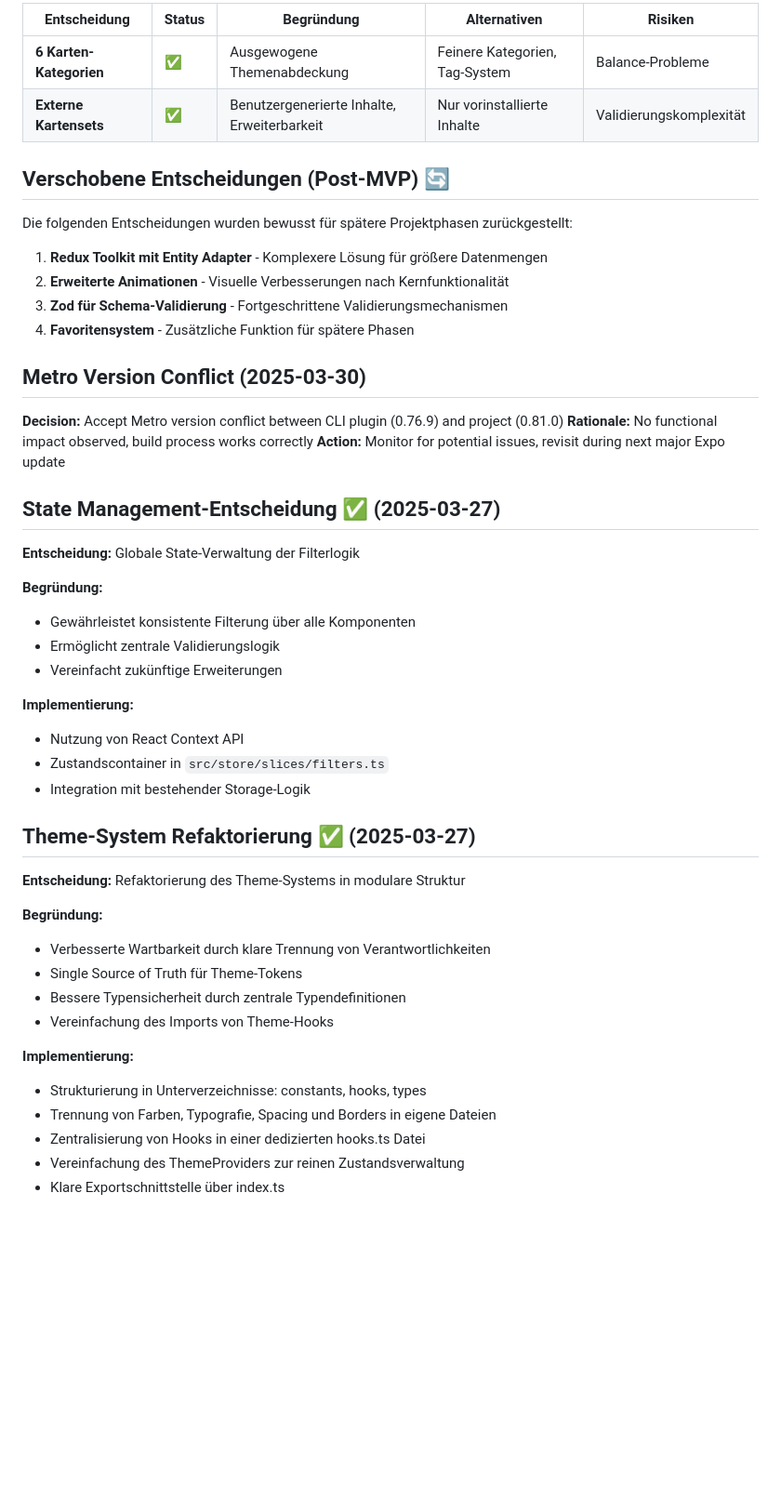
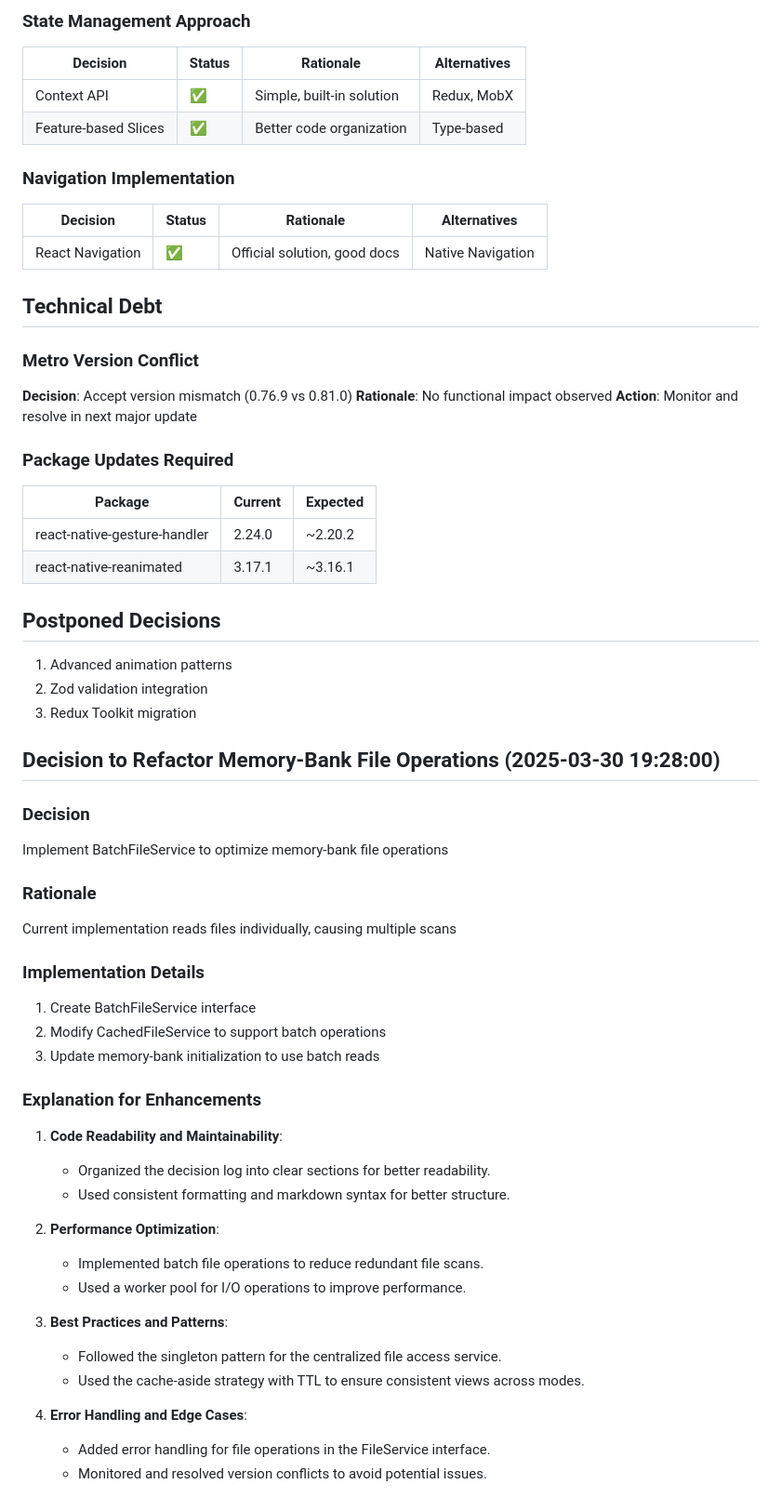
Before and after one commit to darolishes/BondBridge, a Markdown page: memory-bank/decisionLog.md, the part around the change printed below. Shown: that part at 93% size. GitHub-like rendering; blank space fills up the shorter version.

Commit message:
Improve decisionLog.md based on provided suggestions

```diff
--- a/memory-bank/decisionLog.md
+++ b/memory-bank/decisionLog.md
@@ -140,55 +84,71 @@ Kombination aus react-native-gesture-handler und Reanimated ermöglicht 60 FPS A
 
-| Entscheidung            | Status | Begründung                                  | Alternativen                   | Risiken                 |
-| ----------------------- | ------ | ------------------------------------------- | ------------------------------ | ----------------------- |
-| **6 Karten-Kategorien** | ✅     | Ausgewogene Themenabdeckung                 | Feinere Kategorien, Tag-System | Balance-Probleme        |
-| **Externe Kartensets**  | ✅     | Benutzergenerierte Inhalte, Erweiterbarkeit | Nur vorinstallierte Inhalte    | Validierungskomplexität |
+### State Management Approach
 
-## Verschobene Entscheidungen (Post-MVP) 🔄
+| Decision             | Status | Rationale                 | Alternatives |
+| -------------------- | ------ | ------------------------- | ------------ |
+| Context API          | ✅     | Simple, built-in solution | Redux, MobX  |
+| Feature-based Slices | ✅     | Better code organization  | Type-based   |
 
-Die folgenden Entscheidungen wurden bewusst für spätere Projektphasen zurückgestellt:
+### Navigation Implementation
 
-1. **Redux Toolkit mit Entity Adapter** - Komplexere Lösung für größere Datenmengen
-2. **Erweiterte Animationen** - Visuelle Verbesserungen nach Kernfunktionalität
-3. **Zod für Schema-Validierung** - Fortgeschrittene Validierungsmechanismen
-4. **Favoritensystem** - Zusätzliche Funktion für spätere Phasen
+| Decision         | Status | Rationale                    | Alternatives      |
+| ---------------- | ------ | ---------------------------- | ----------------- |
+| React Navigation | ✅     | Official solution, good docs | Native Navigation |
 
-## Metro Version Conflict (2025-03-30)
+## Technical Debt
 
-**Decision:** Accept Metro version conflict between CLI plugin (0.76.9) and project (0.81.0)
-**Rationale:** No functional impact observed, build process works correctly
-**Action:** Monitor for potential issues, revisit during next major Expo update
+### Metro Version Conflict
 
-## State Management-Entscheidung ✅ (2025-03-27)
+**Decision**: Accept version mismatch (0.76.9 vs 0.81.0)
+**Rationale**: No functional impact observed
+**Action**: Monitor and resolve in next major update
 
-**Entscheidung:** Globale State-Verwaltung der Filterlogik
+### Package Updates Required
 
-**Begründung:**
+| Package                      | Current | Expected |
+| ---------------------------- | ------- | -------- |
+| react-native-gesture-handler | 2.24.0  | ~2.20.2  |
+| react-native-reanimated      | 3.17.1  | ~3.16.1  |
 
-- Gewährleistet konsistente Filterung über alle Komponenten
-- Ermöglicht zentrale Validierungslogik
-- Vereinfacht zukünftige Erweiterungen
+## Postponed Decisions
 
-**Implementierung:**
+1. Advanced animation patterns
+2. Zod validation integration
+3. Redux Toolkit migration
 
-- Nutzung von React Context API
-- Zustandscontainer in `src/store/slices/filters.ts`
-- Integration mit bestehender Storage-Logik
+## Decision to Refactor Memory-Bank File Operations (2025-03-30 19:28:00)
 
-## Theme-System Refaktorierung ✅ (2025-03-27)
+### Decision
 
-**Entscheidung:** Refaktorierung des Theme-Systems in modulare Struktur
+Implement BatchFileService to optimize memory-bank file operations
 
-**Begründung:**
+### Rationale
 
-- Verbesserte Wartbarkeit durch klare Trennung von Verantwortlichkeiten
-- Single Source of Truth für Theme-Tokens
-- Bessere Typensicherheit durch zentrale Typendefinitionen
-- Vereinfachung des Imports von Theme-Hooks
+Current implementation reads files individually, causing multiple scans
 
-**Implementierung:**
+### Implementation Details
 
-- Strukturierung in Unterverzeichnisse: constants, hooks, types
-- Trennung von Farben, Typografie, Spacing und Borders in eigene Dateien
-- Zentralisierung von Hooks in einer dedizierten hooks.ts Datei
-- Vereinfachung des ThemeProviders zur reinen Zustandsverwaltung
-- Klare Exportschnittstelle über index.ts
+1. Create BatchFileService interface
+2. Modify CachedFileService to support batch operations
+3. Update memory-bank initialization to use batch reads
+
+### Explanation for Enhancements
+
+1. **Code Readability and Maintainability**:
+
+   - Organized the decision log into clear sections for better readability.
+   - Used consistent formatting and markdown syntax for better structure.
+
+2. **Performance Optimization**:
+
+   - Implemented batch file operations to reduce redundant file scans.
+   - Used a worker pool for I/O operations to improve performance.
+
+3. **Best Practices and Patterns**:
+
+   - Followed the singleton pattern for the centralized file access service.
+   - Used the cache-aside strategy with TTL to ensure consistent views across modes.
+
+4. **Error Handling and Edge Cases**:
+   - Added error handling for file operations in the FileService interface.
+   - Monitored and resolved version conflicts to avoid potential issues.
```
Also changed, not shown: other parts of memory-bank/decisionLog.md (+56 -112 lines).
